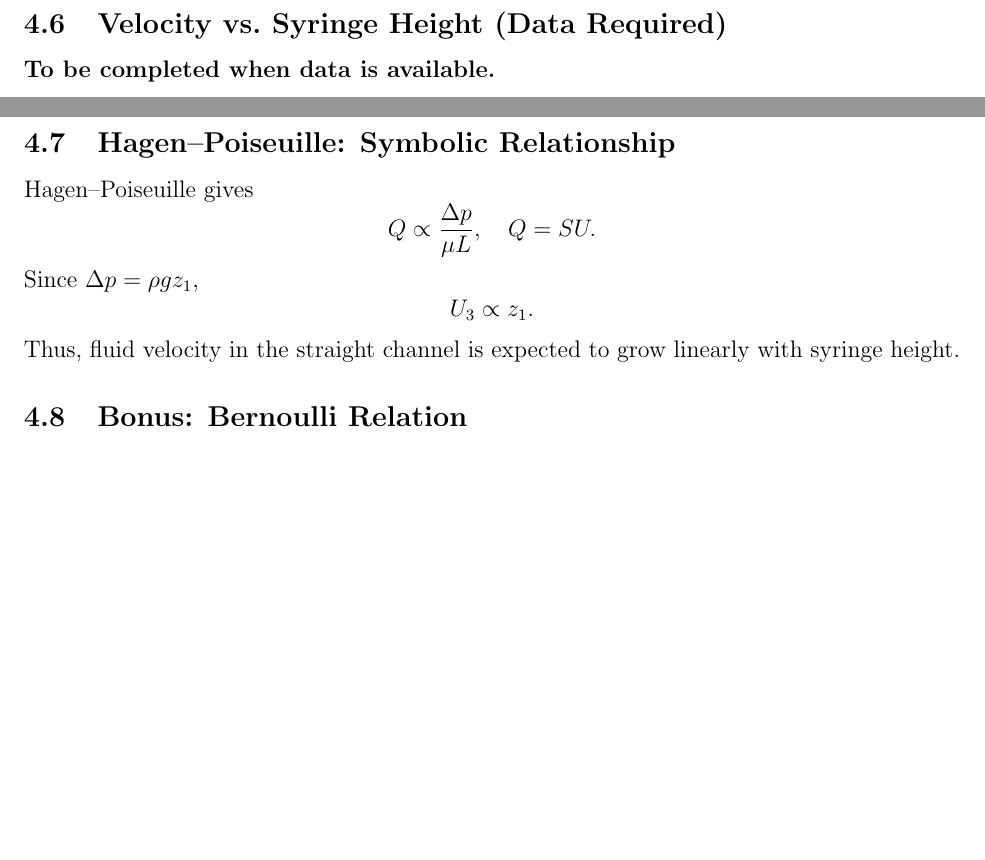
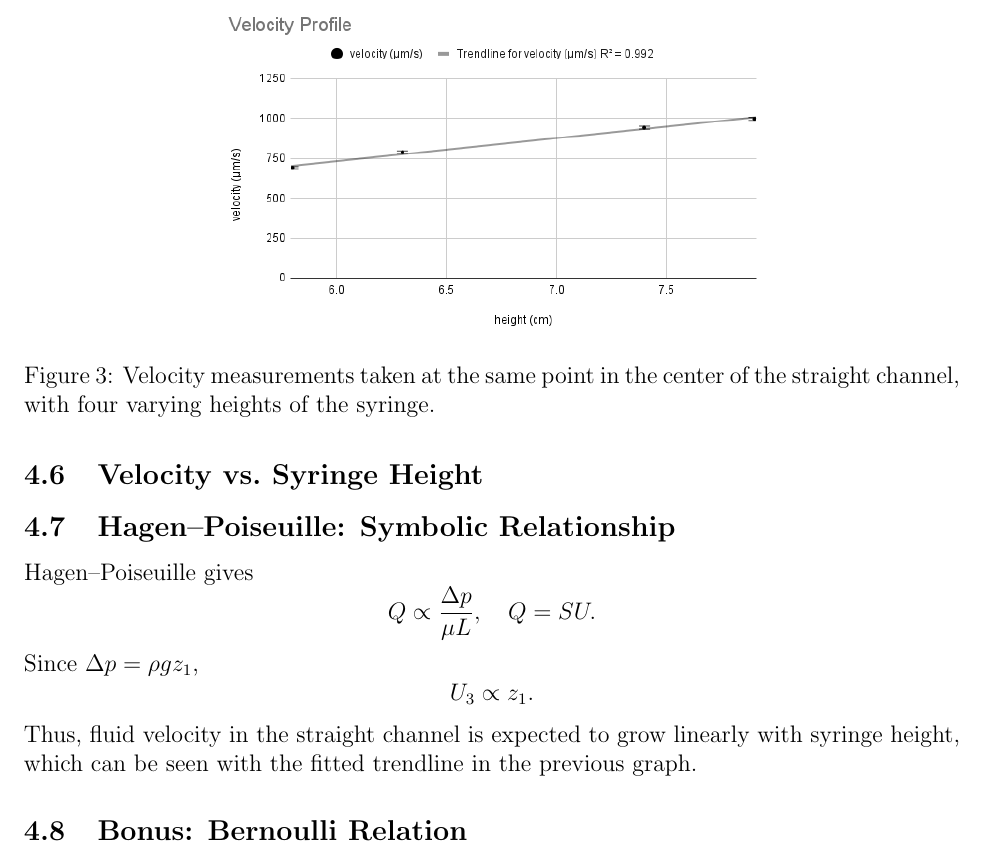
Before and after one commit to nullif1ed/Microfluidics-Report, a LaTeX document (report.tex): two parts of pages 5 and 6 of 7 before the commit and part of page 6 of 8 after it, the two joined at a grey line, cut at the place of the change, the shorter picture padded with empty space. Compiled offline with pdfLaTeX.

Commit message:
Update report.tex

```diff
--- a/report.tex
+++ b/report.tex
@@ -115,8 +115,13 @@ Mean velocity may be increased by:
 \end{itemize}
 Bernoulli's equation shows velocity increase is proportional to pressure difference.
 
-\subsection{Velocity vs.\ Syringe Height (Data Required)}
-\textbf{To be completed when data is available.}
+\subsection{Velocity vs.\ Syringe Height}
+\begin{figure}[h]
+    \centering
+    \includegraphics[width=0.6\textwidth]{height.png}
+    \caption{Velocity measurements taken at the same point in the center of the straight channel, with four varying heights of the syringe.}
+\end{figure}
+
 
 \subsection{Hagen–Poiseuille: Symbolic Relationship}
 Hagen–Poiseuille gives
@@ -127,7 +132,7 @@ Since $\Delta p = \rho g z_1$,
 \[
 U_3 \propto z_1.
 \]
-Thus, fluid velocity in the straight channel is expected to grow linearly with syringe height.
+Thus, fluid velocity in the straight channel is expected to grow linearly with syringe height, which can be seen with the fitted trendline in the previous graph.
 
 \subsection{Bonus: Bernoulli Relation}
 Torricelli’s law:
```
Also changed, not shown: report.tex (2 more changed lines).
